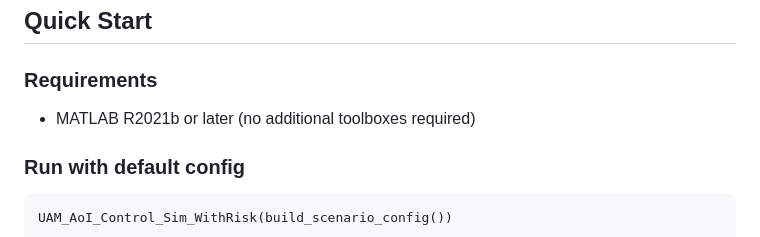
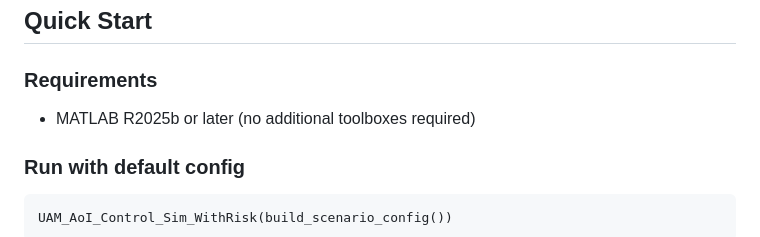
Before and after one commit to andremelow/UAM-AoI-Risk-Sim, a Markdown page: README.md, the part around the change. GitHub-like rendering.

Commit message:
Update MATLAB version requirement to R2025b

````diff
--- a/README.md
+++ b/README.md
@@ -62,7 +62,7 @@ The framework is designed for research into **information-freshness-aware** and
 ## Quick Start
 
 ### Requirements
-- MATLAB R2021b or later (no additional toolboxes required)
+- MATLAB R2025b or later (no additional toolboxes required)
 
 ### Run with default config
 ```matlab
````
